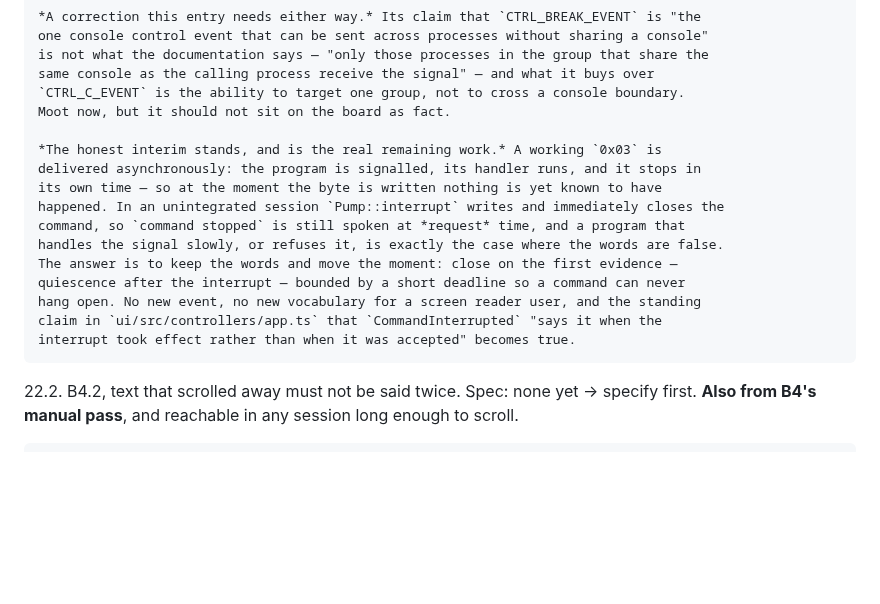
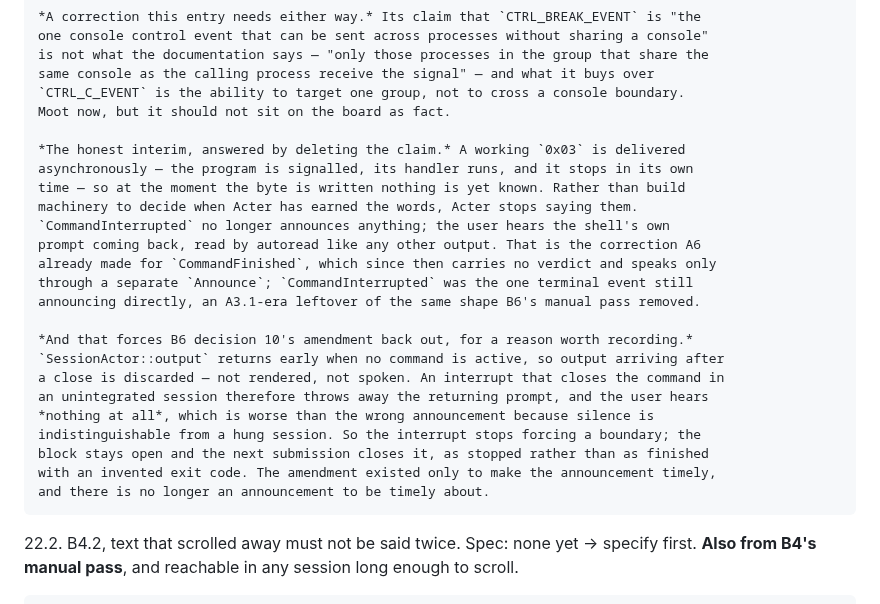
Before and after one commit to marlon-sousa/acter, a Markdown page: docs/ROADMAP.md, the part around the change. GitHub-like rendering; blank space fills up the shorter version.

```diff
--- a/docs/ROADMAP.md
+++ b/docs/ROADMAP.md
@@ -642,17 +642,25 @@ the answer to "what should we do now?".
     `CTRL_C_EVENT` is the ability to target one group, not to cross a console boundary.
     Moot now, but it should not sit on the board as fact.
 
-    *The honest interim stands, and is the real remaining work.* A working `0x03` is
-    delivered asynchronously: the program is signalled, its handler runs, and it stops in
-    its own time — so at the moment the byte is written nothing is yet known to have
-    happened. In an unintegrated session `Pump::interrupt` writes and immediately closes the
-    command, so `command stopped` is still spoken at *request* time, and a program that
-    handles the signal slowly, or refuses it, is exactly the case where the words are false.
-    The answer is to keep the words and move the moment: close on the first evidence —
-    quiescence after the interrupt — bounded by a short deadline so a command can never
-    hang open. No new event, no new vocabulary for a screen reader user, and the standing
-    claim in `ui/src/controllers/app.ts` that `CommandInterrupted` "says it when the
-    interrupt took effect rather than when it was accepted" becomes true.
+    *The honest interim, answered by deleting the claim.* A working `0x03` is delivered
+    asynchronously — the program is signalled, its handler runs, and it stops in its own
+    time — so at the moment the byte is written nothing is yet known. Rather than build
+    machinery to decide when Acter has earned the words, Acter stops saying them.
+    `CommandInterrupted` no longer announces anything; the user hears the shell's own
+    prompt coming back, read by autoread like any other output. That is the correction A6
+    already made for `CommandFinished`, which since then carries no verdict and speaks only
+    through a separate `Announce`; `CommandInterrupted` was the one terminal event still
+    announcing directly, an A3.1-era leftover of the same shape B6's manual pass removed.
+
+    *And that forces B6 decision 10's amendment back out, for a reason worth recording.*
+    `SessionActor::output` returns early when no command is active, so output arriving after
+    a close is discarded — not rendered, not spoken. An interrupt that closes the command in
+    an unintegrated session therefore throws away the returning prompt, and the user hears
+    *nothing at all*, which is worse than the wrong announcement because silence is
+    indistinguishable from a hung session. So the interrupt stops forcing a boundary; the
+    block stays open and the next submission closes it, as stopped rather than as finished
+    with an invented exit code. The amendment existed only to make the announcement timely,
+    and there is no longer an announcement to be timely about.
 
 22.2. B4.2, text that scrolled away must not be said twice. Spec: none yet → specify
     first. **Also from B4's manual pass**, and reachable in any session long enough to
```
Also changed, not shown: docs/specs/b4.1-interrupt-that-interrupts.md (+51 -25 lines).
